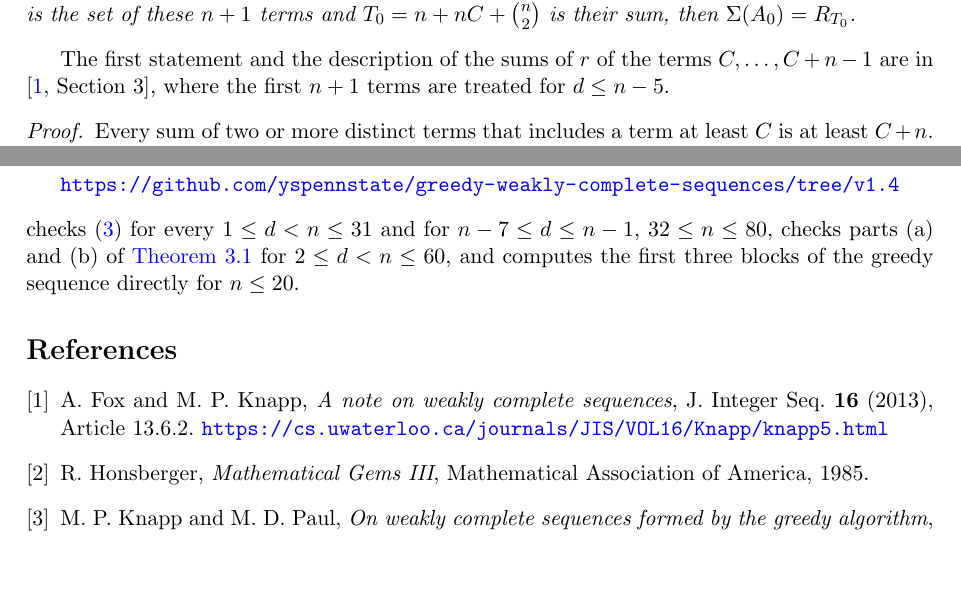
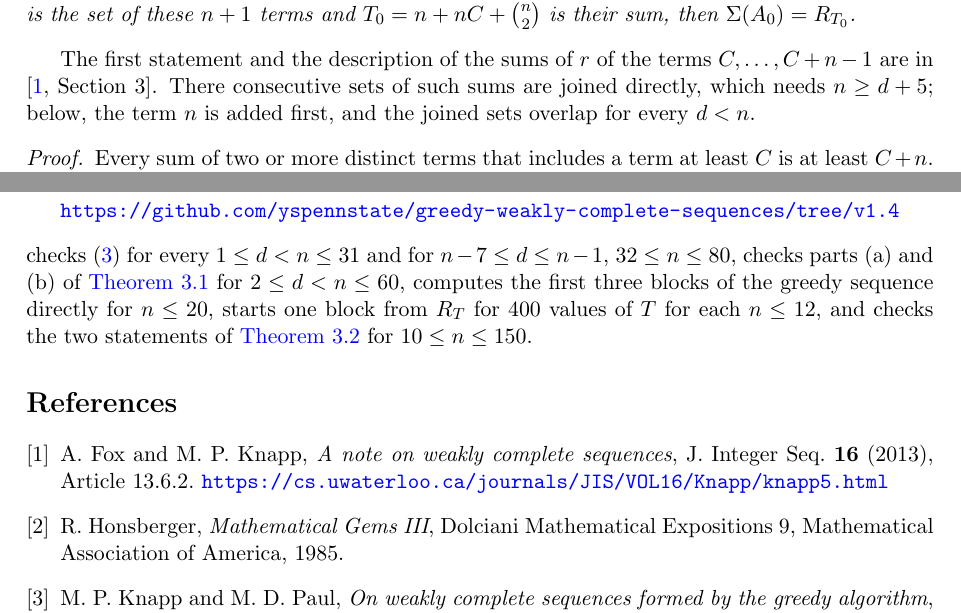
Before and after one commit to yspennstate/greedy-weakly-complete-sequences, a LaTeX paper (main.tex): two parts of pages 3 and 7 of 7, joined at a grey line, cut so that both start at the same text, the shorter picture padded with empty space. Compiled offline with pdfLaTeX.

Commit message:
Restrict Remark 3.2 to 2 <= r <= K-3; Remark check through d = n-1
Co-Authored-By: Claude Opus 5.5 <noreply@anthropic.com>

```diff
--- a/main.tex
+++ b/main.tex
@@ -144,7 +144,8 @@
 \end{lemma}
 
 The first statement and the description of the sums of $r$ of the terms $C,\dots,C+n-1$ are in
-\cite[Section~3]{FK}, where the first $n+1$ terms are treated for $d\le n-5$.
+\cite[Section~3]{FK}. There consecutive sets of such sums are joined directly, which needs $n\ge d+5$; below, the
+term $n$ is added first, and the joined sets overlap for every $d<n$.
 
 \begin{proof}
 Every sum of two or more distinct terms that includes a term at least $C$ is at least $C+n$. So for $C\le x\le
@@ -329,8 +331,9 @@
 \url{https://github.com/yspennstate/greedy-weakly-complete-sequences/tree/v1.4}
 \end{center}
 checks \eqref{eq:gap} for every $1\le d<n\le 31$ and for $n-7\le d\le n-1$, $32\le n\le 80$, checks parts (a) and (b)
-of \Cref{lem:Cm} for $2\le d<n\le 60$, and computes the first three blocks of the greedy sequence directly for
-$n\le 20$.
+of \Cref{lem:Cm} for $2\le d<n\le 60$, computes the first three blocks of the greedy sequence directly for
+$n\le 20$, starts one block from $R_T$ for $400$ values of $T$ for each $n\le 12$, and checks the two statements of
+\Cref{rem:empty} for $10\le n\le 150$.
 
 \begin{thebibliography}{9}
 
@@ -343,7 +346,7 @@
 \bibitem{Hon}
 R.~Honsberger,
 \emph{Mathematical Gems III},
-Mathematical Association of America, 1985.
+Dolciani Mathematical Expositions 9, Mathematical Association of America, 1985.
 
 \bibitem{KP}
 M.~P.~Knapp and M.~D.~Paul,
```
Also changed, not shown: README.md, main.pdf, main.tex (13 more changed lines), 1 other file.
